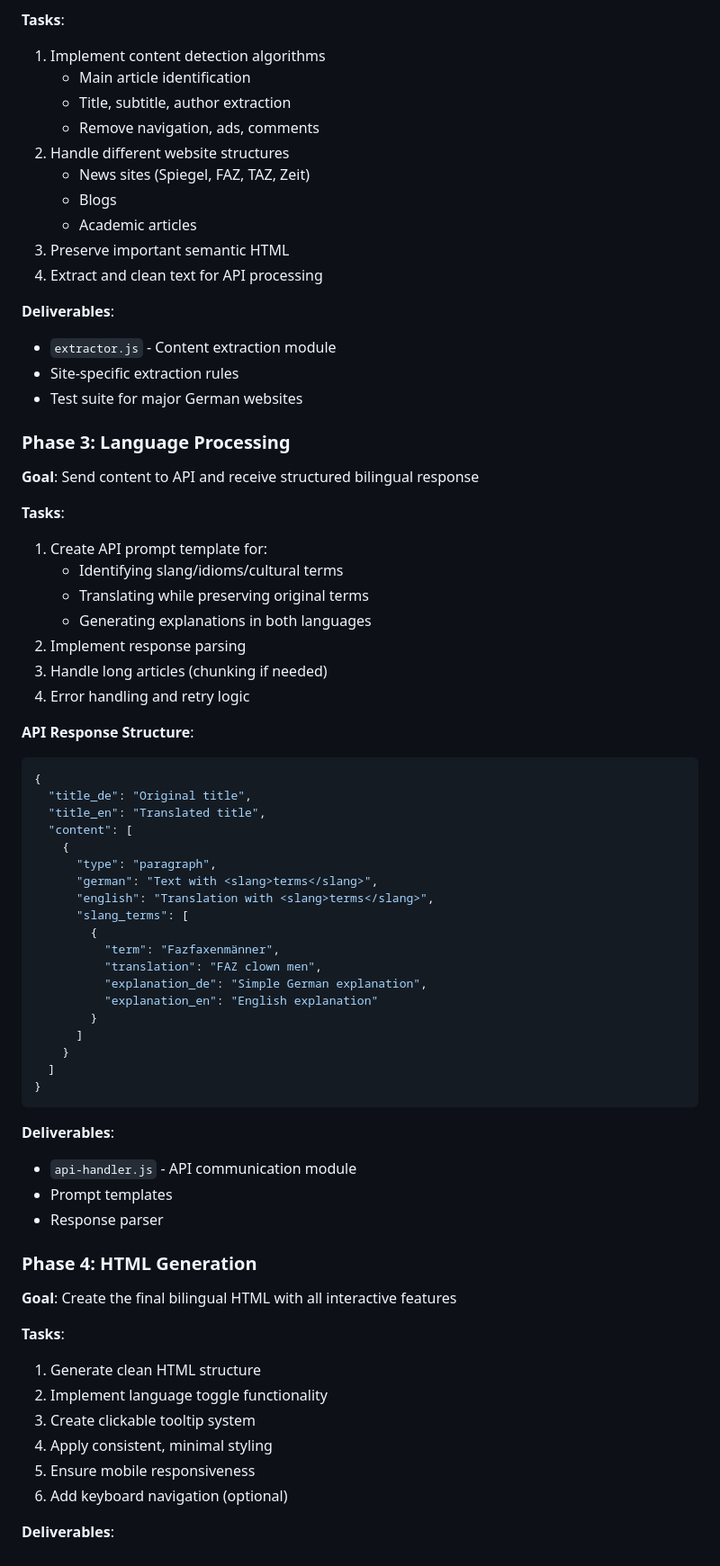
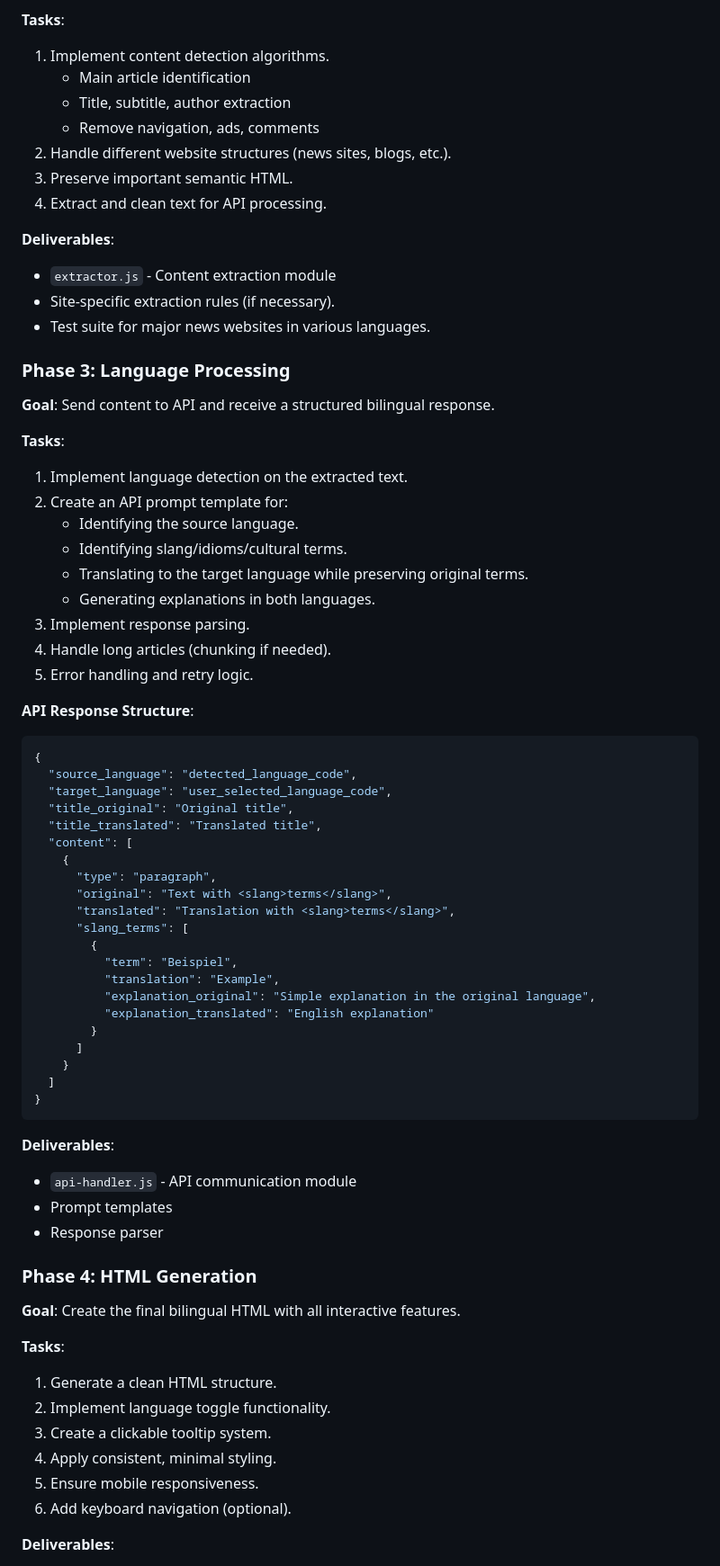
Before and after one commit to wonderfulspam/bile, a Markdown page: bilingual-converter-spec.md, the part around the change printed below. Shown: that part at 90% size. Rendered like a GitHub page.

Commit message:
Turn into a generic bilingual project
Courtesy of gemini-cli with gimini-2.5-pro.

````diff
--- a/bilingual-converter-spec.md
+++ b/bilingual-converter-spec.md
@@ -62,49 +65,50 @@ A browser-based tool (userscript/bookmarklet/extension) that transforms any Germ
 
 **Tasks**:
-1. Implement content detection algorithms
+1. Implement content detection algorithms.
    - Main article identification
    - Title, subtitle, author extraction
    - Remove navigation, ads, comments
-2. Handle different website structures
-   - News sites (Spiegel, FAZ, TAZ, Zeit)
-   - Blogs
-   - Academic articles
-3. Preserve important semantic HTML
-4. Extract and clean text for API processing
+2. Handle different website structures (news sites, blogs, etc.).
+3. Preserve important semantic HTML.
+4. Extract and clean text for API processing.
 
 **Deliverables**:
 - `extractor.js` - Content extraction module
-- Site-specific extraction rules
-- Test suite for major German websites
+- Site-specific extraction rules (if necessary).
+- Test suite for major news websites in various languages.
 
 ### Phase 3: Language Processing
-**Goal**: Send content to API and receive structured bilingual response
+**Goal**: Send content to API and receive a structured bilingual response.
 
 **Tasks**:
-1. Create API prompt template for:
-   - Identifying slang/idioms/cultural terms
-   - Translating while preserving original terms
-   - Generating explanations in both languages
-2. Implement response parsing
-3. Handle long articles (chunking if needed)
-4. Error handling and retry logic
+1. Implement language detection on the extracted text.
+2. Create an API prompt template for:
+   - Identifying the source language.
+   - Identifying slang/idioms/cultural terms.
+   - Translating to the target language while preserving original terms.
+   - Generating explanations in both languages.
+3. Implement response parsing.
+4. Handle long articles (chunking if needed).
+5. Error handling and retry logic.
 
 **API Response Structure**:
 ```json
 {
-  "title_de": "Original title",
-  "title_en": "Translated title",
+  "source_language": "detected_language_code",
+  "target_language": "user_selected_language_code",
+  "title_original": "Original title",
+  "title_translated": "Translated title",
   "content": [
     {
       "type": "paragraph",
-      "german": "Text with <slang>terms</slang>",
-      "english": "Translation with <slang>terms</slang>",
+      "original": "Text with <slang>terms</slang>",
+      "translated": "Translation with <slang>terms</slang>",
       "slang_terms": [
         {
-          "term": "Fazfaxenmänner",
-          "translation": "FAZ clown men",
-          "explanation_de": "Simple German explanation",
-          "explanation_en": "English explanation"
+          "term": "Beispiel",
+          "translation": "Example",
+          "explanation_original": "Simple explanation in the original language",
+          "explanation_translated": "English explanation"
         }
       ]
     }
@@ -118,15 +122,15 @@ A browser-based tool (userscript/bookmarklet/extension) that transforms any Germ
 - Response parser
 
 ### Phase 4: HTML Generation
-**Goal**: Create the final bilingual HTML with all interactive features
+**Goal**: Create the final bilingual HTML with all interactive features.
 
 **Tasks**:
-1. Generate clean HTML structure
-2. Implement language toggle functionality
-3. Create clickable tooltip system
-4. Apply consistent, minimal styling
-5. Ensure mobile responsiveness
-6. Add keyboard navigation (optional)
+1. Generate a clean HTML structure.
+2. Implement language toggle functionality.
+3. Create a clickable tooltip system.
+4. Apply consistent, minimal styling.
+5. Ensure mobile responsiveness.
+6. Add keyboard navigation (optional).
 
 **Deliverables**:
 - `html-generator.js` - HTML generation module
````
Also changed, not shown: other parts of bilingual-converter-spec.md (+78 -74 lines).
